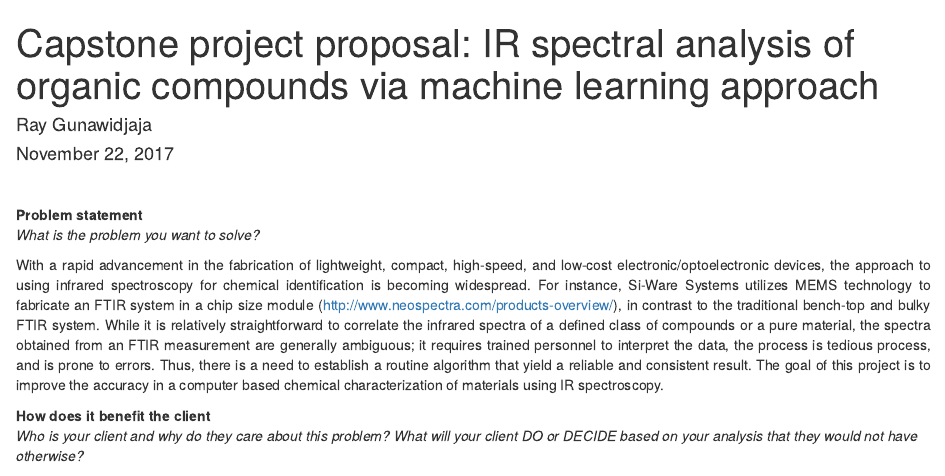
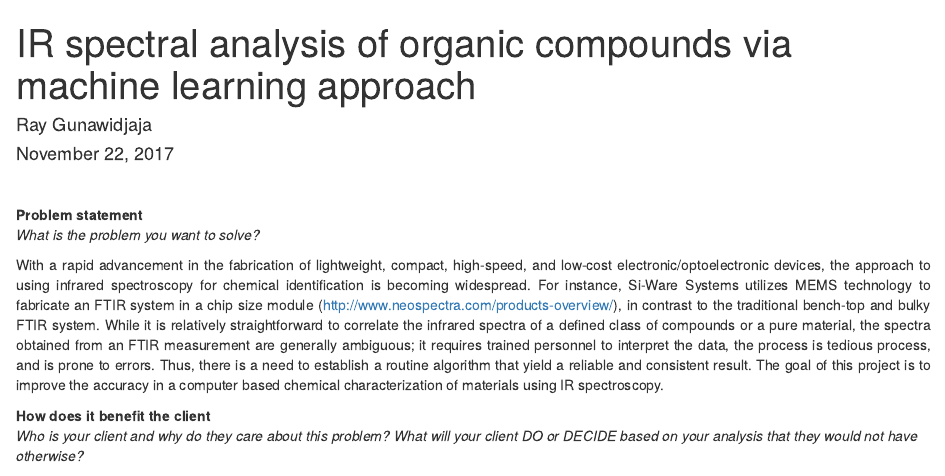
Before and after one commit to rayguna/IR-spectra-analyzer, an R Markdown document (README.Rmd): the page in a window 1100 px wide, from its top. Rendered offline with R 4.5, knitr and Pandoc, with nearby package versions.

Commit message:
Update README.Rmd

```diff
--- a/README.Rmd
+++ b/README.Rmd
@@ -1,5 +1,5 @@
 ---
-title: "Capstone project proposal: IR spectral analysis of organic compounds via machine learning approach"
+title: "IR spectral analysis of organic compounds via machine learning approach"
 author: "Ray Gunawidjaja"
 date: "November 22, 2017"
 output: html_document
```
